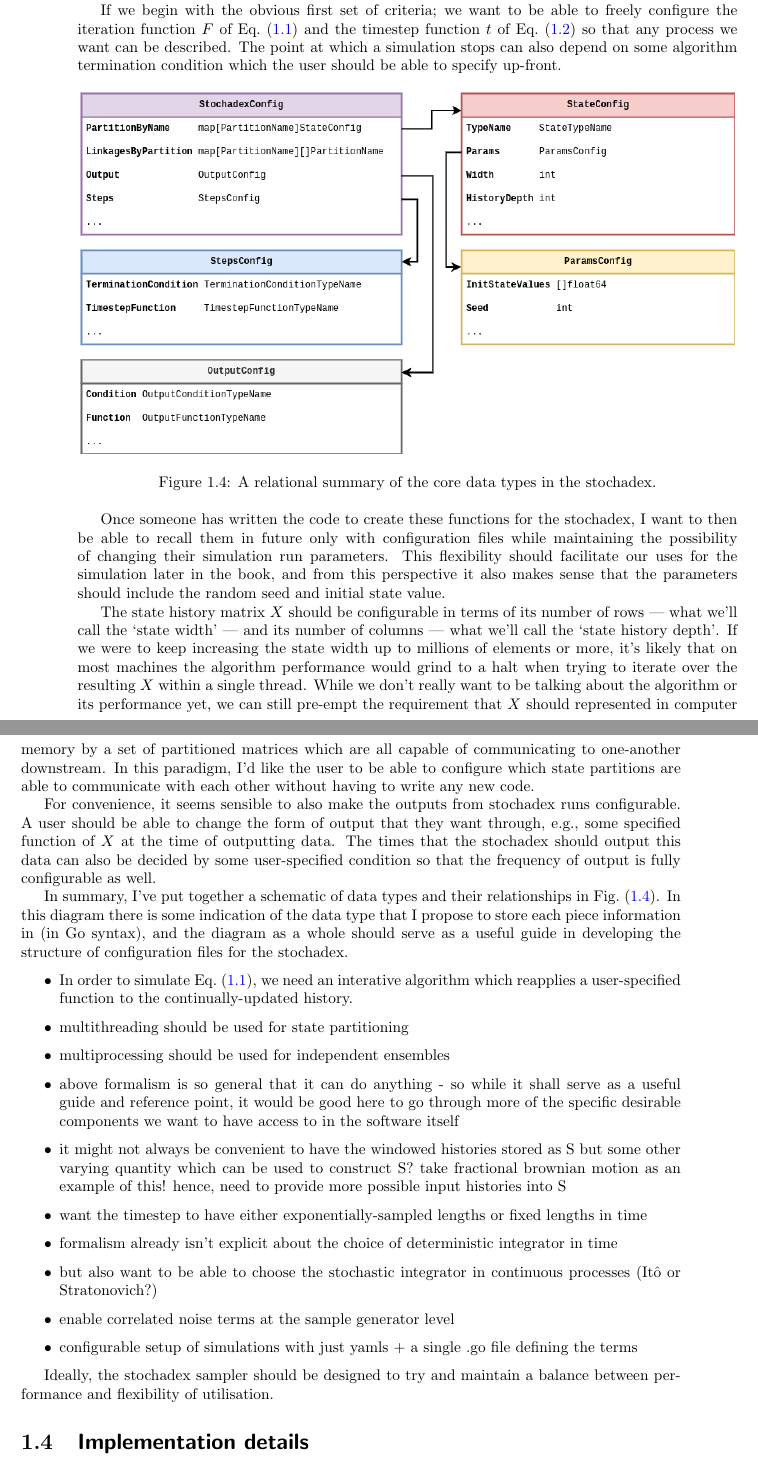
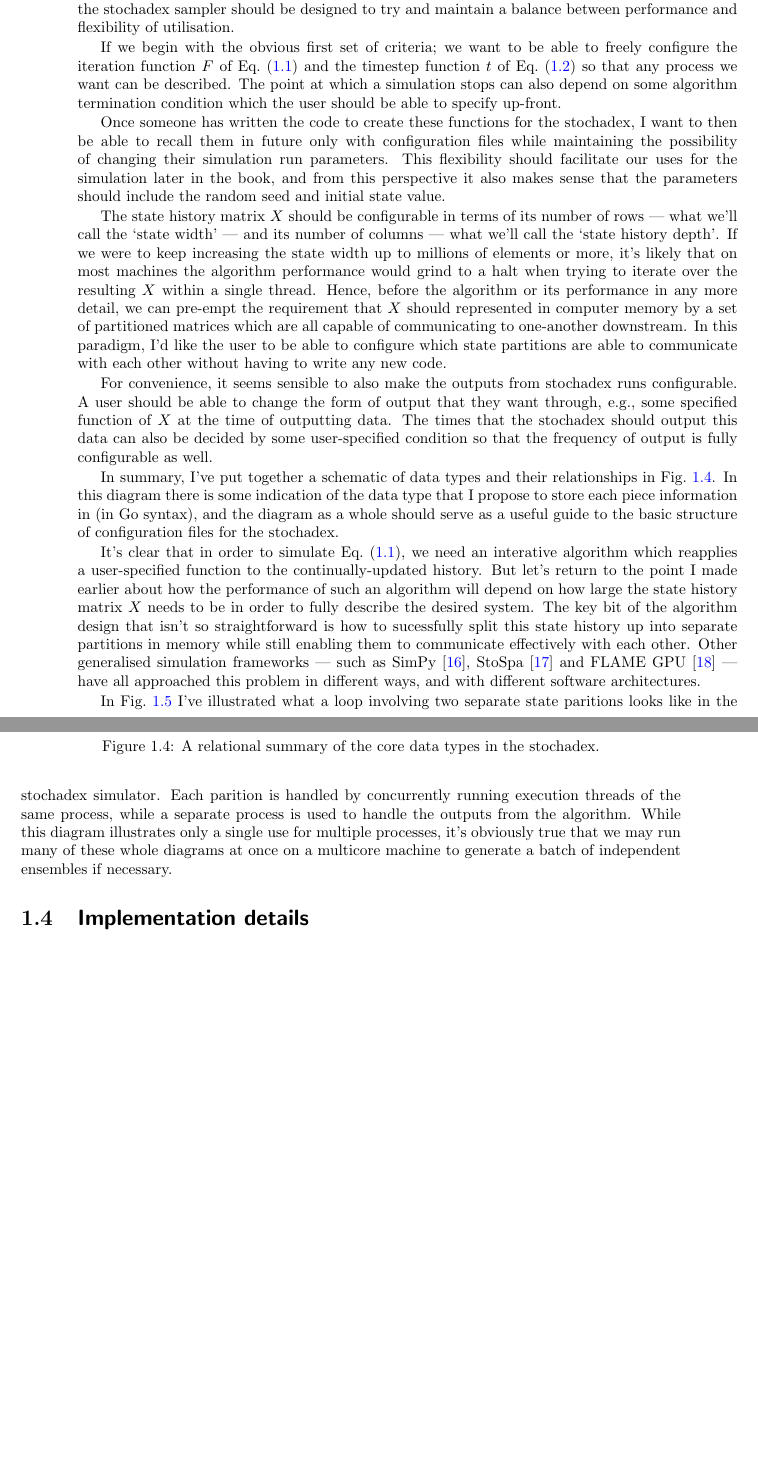
Before and after one commit to umbralcalc/worlds-of-observation, a LaTeX book (book.tex): two parts of pages 18 and 19 of 58, joined at a grey line, cut so that both start at the same text, the shorter picture padded with empty space. Compiled offline with pdfLaTeX.

Commit message:
Added more to the algorithm section

```diff
--- a/book.tex
+++ b/book.tex
@@ -396,9 +396,15 @@ where $P^i_{{\sf t}'}$ now represents the probability that element $x^i=1$ (is `
 
 \section{\sffamily Software design}
 
-So I've proposed a computational formalism and done a bit of analysis on it to demonstrate that it can cope with a variety of different stochastic phenomena. Now I think we're ready to summarise what we want the stochadex software package to be able to do. But what's so complicated about Eq.~(\ref{eq:x-step-def})? Can't we just implement an iterative algorithm with a single function? It's true that the fundamental concept is very straightforward, but as I'll discuss in due course; the stochadex needs to have a lot of configurable features so that it's applicable in different situations.
+So I've proposed a computational formalism and done a bit of analysis on it to demonstrate that it can cope with a variety of different stochastic phenomena. Now I think we're ready to summarise what we want the stochadex software package to be able to do. But what's so complicated about Eq.~(\ref{eq:x-step-def})? Can't we just implement an iterative algorithm with a single function? It's true that the fundamental concept is very straightforward, but as I'll discuss in due course; the stochadex needs to have a lot of configurable features so that it's applicable in different situations. Ideally, the stochadex sampler should be designed to try and maintain a balance between performance and flexibility of utilisation.
 
 If we begin with the obvious first set of criteria; we want to be able to freely configure the iteration function $F$ of Eq.~(\ref{eq:x-step-def}) and the timestep function $t$ of Eq.~(\ref{eq:t-steps-sum}) so that any process we want can be described. The point at which a simulation stops can also depend on some algorithm termination condition which the user should be able to specify up-front.
+
+Once someone has written the code to create these functions for the stochadex, I want to then be able to recall them in future only with configuration files while maintaining the possibility of changing their simulation run parameters. This flexibility should facilitate our uses for the simulation later in the book, and from this perspective it also makes sense that the parameters should include the random seed and initial state value.
+
+The state history matrix $X$ should be configurable in terms of its number of rows --- what we'll call the `state width' --- and its number of columns --- what we'll call the `state history depth'. If we were to keep increasing the state width up to millions of elements or more, it's likely that on most machines the algorithm performance would grind to a halt when trying to iterate over the resulting $X$ within a single thread. Hence, before the algorithm or its performance in any more detail, we can pre-empt the requirement that $X$ should represented in computer memory by a set of partitioned matrices which are all capable of communicating to one-another downstream. In this paradigm, I'd like the user to be able to configure which state partitions are able to communicate with each other without having to write any new code.
+
+For convenience, it seems sensible to also make the outputs from stochadex runs configurable. A user should be able to change the form of output that they want through, e.g., some specified function of $X$ at the time of outputting data. The times that the stochadex should output this data can also be decided by some user-specified condition so that the frequency of output is fully configurable as well.
 
 \begin{figure}[h]
 \centering
@@ -407,28 +413,11 @@ If we begin with the obvious first set of criteria; we want to be able to freely
 \label{fig:data-types-design}
 \end{figure}
 
-Once someone has written the code to create these functions for the stochadex, I want to then be able to recall them in future only with configuration files while maintaining the possibility of changing their simulation run parameters. This flexibility should facilitate our uses for the simulation later in the book, and from this perspective it also makes sense that the parameters should include the random seed and initial state value.
+In summary, I've put together a schematic of data types and their relationships in Fig.~\ref{fig:data-types-design}. In this diagram there is some indication of the data type that I propose to store each piece information in (in Go syntax), and the diagram as a whole should serve as a useful guide to the basic structure of configuration files for the stochadex.
 
-The state history matrix $X$ should be configurable in terms of its number of rows --- what we'll call the `state width' --- and its number of columns --- what we'll call the `state history depth'. If we were to keep increasing the state width up to millions of elements or more, it's likely that on most machines the algorithm performance would grind to a halt when trying to iterate over the resulting $X$ within a single thread. While we don't really want to be talking about the algorithm or its performance yet, we can still pre-empt the requirement that $X$ should represented in computer memory by a set of partitioned matrices which are all capable of communicating to one-another downstream. In this paradigm, I'd like the user to be able to configure which state partitions are able to communicate with each other without having to write any new code.
+It's clear that in order to simulate Eq.~(\ref{eq:x-step-def}), we need an interative algorithm which reapplies a user-specified function to the continually-updated history. But let's return to the point I made earlier about how the performance of such an algorithm will depend on how large the state history matrix $X$ needs to be in order to fully describe the desired system. The key bit of the algorithm design that isn't so straightforward is how to sucessfully split this state history up into separate partitions in memory while still enabling them to communicate effectively with each other. Other generalised simulation frameworks --- such as SimPy~\cite{simpy}, StoSpa~\cite{stospa} and FLAME GPU~\cite{flamegpu} --- have all approached this problem in different ways, and with different software architectures.
 
-For convenience, it seems sensible to also make the outputs from stochadex runs configurable. A user should be able to change the form of output that they want through, e.g., some specified function of $X$ at the time of outputting data. The times that the stochadex should output this data can also be decided by some user-specified condition so that the frequency of output is fully configurable as well.
-
-In summary, I've put together a schematic of data types and their relationships in Fig.~(\ref{fig:data-types-design}). In this diagram there is some indication of the data type that I propose to store each piece information in (in Go syntax), and the diagram as a whole should serve as a useful guide in developing the structure of configuration files for the stochadex.
-
-\begin{itemize}
-\item{In order to simulate Eq.~(\ref{eq:x-step-def}), we need an interative algorithm which reapplies a user-specified function to the continually-updated history.}
-\item{multithreading should be used for state partitioning}
-\item{multiprocessing should be used for independent ensembles}
-\item{above formalism is so general that it can do anything - so while it shall serve as a useful guide and reference point, it would be good here to go through more of the specific desirable components we want to have access to in the software itself}
-\item{it might not always be convenient to have the windowed histories stored as S but some other varying quantity which can be used to construct S? take fractional brownian motion as an example of this! hence, need to provide more possible input histories into S}
-\item{want the timestep to have either exponentially-sampled lengths or fixed lengths in time}
-\item{formalism already isn't explicit about the choice of deterministic integrator in time}
-\item{but also want to be able to choose the stochastic integrator in continuous processes (Itô or Stratonovich?)}
-\item{enable correlated noise terms at the sample generator level}
-\item{configurable setup of simulations with just yamls + a single .go file defining the terms}
-\end{itemize}
-
-Ideally, the stochadex sampler should be designed to try and maintain a balance between performance and flexibility of utilisation.
+In Fig.~\ref{fig:loop-design} I've illustrated what a loop involving two separate state paritions looks like in the stochadex simulator. Each parition is handled by concurrently running execution threads of the same process, while a separate process is used to handle the outputs from the algorithm. While this diagram illustrates only a single use for multiple processes, it's obviously true that we may run many of these whole diagrams at once on a multicore machine to generate a batch of independent ensembles if necessary.
 
 \begin{figure}[h]
 \centering
```
Also changed, not shown: book.bib (+25 -6 lines), book.bbl, book.pdf, 1 other file.
